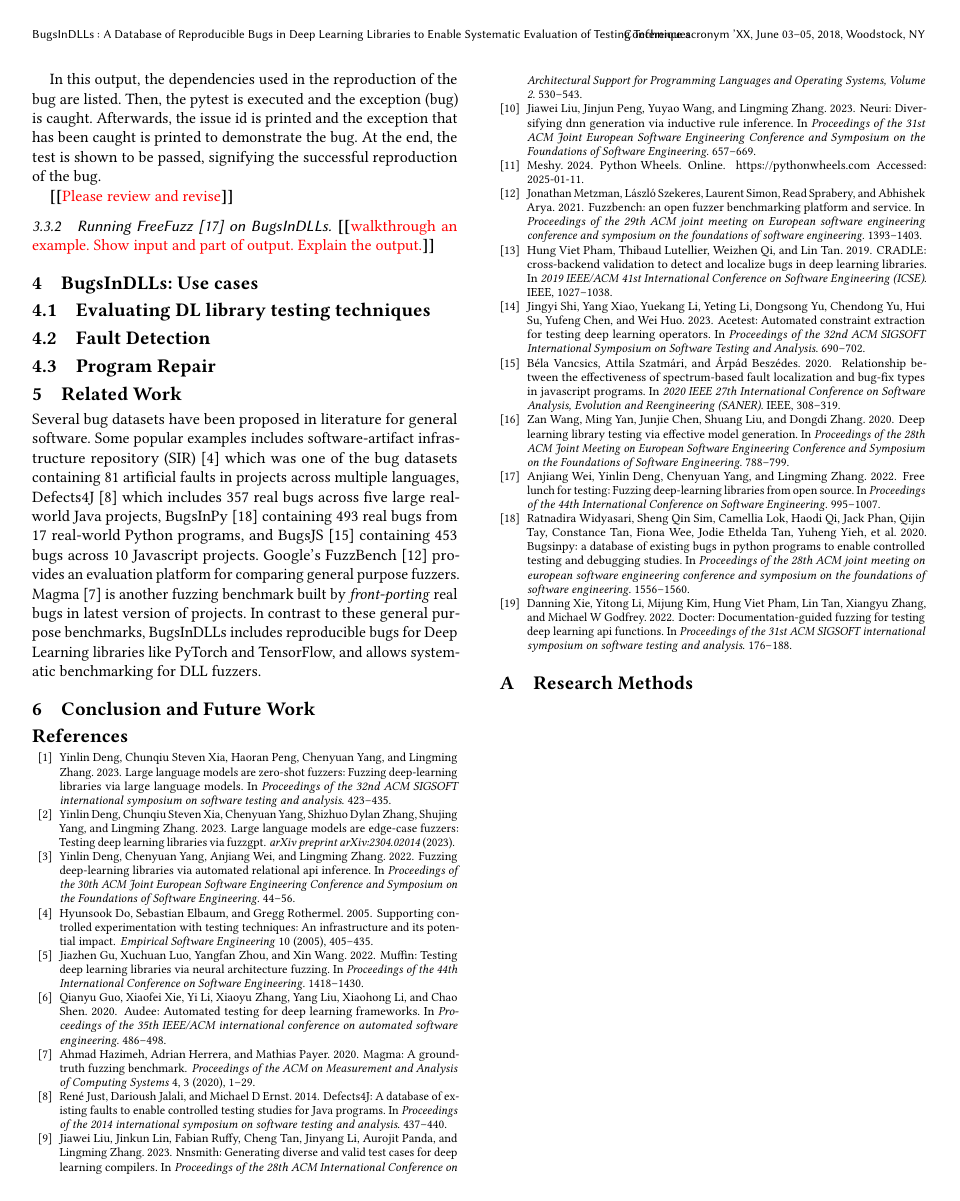
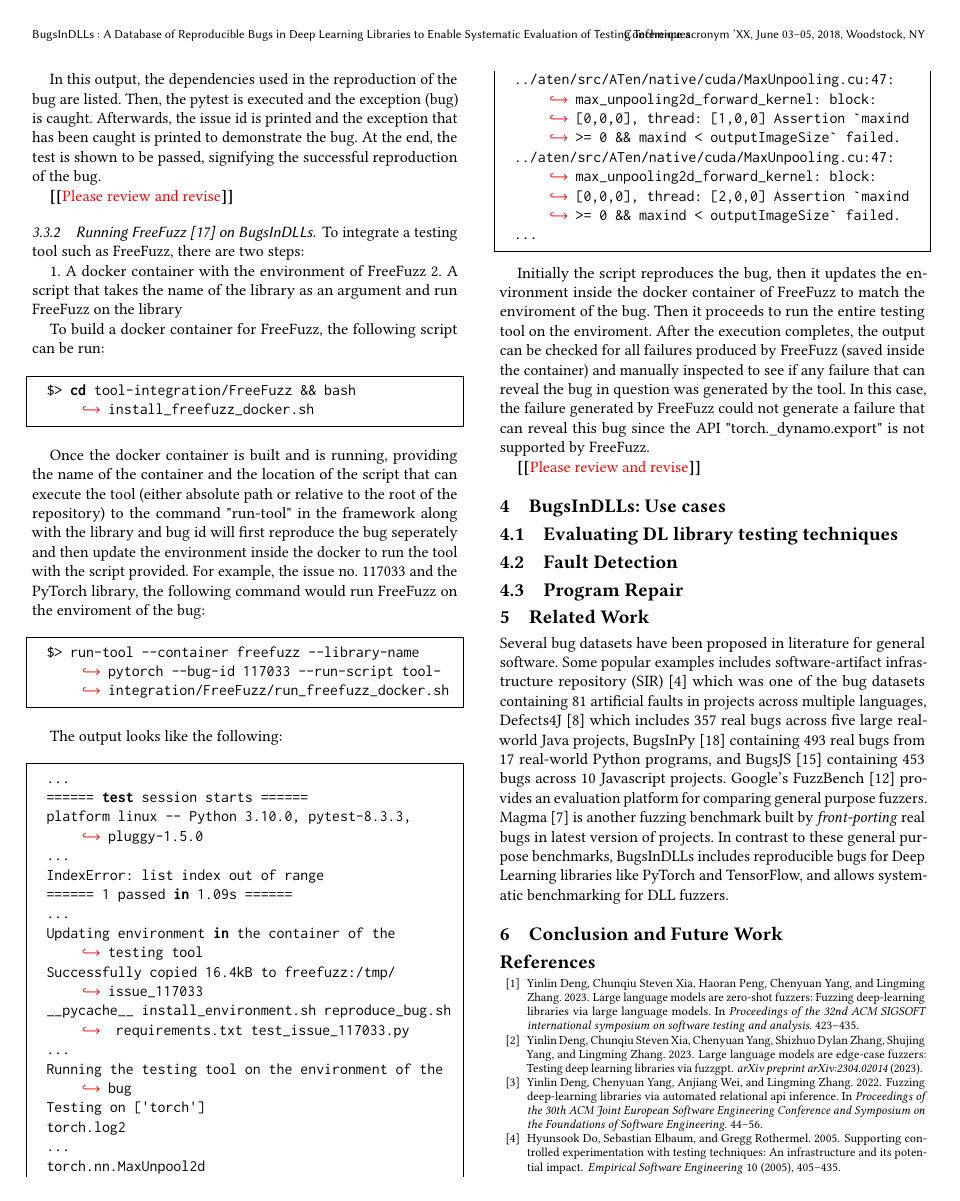
Before and after one commit to ncsu-swat/bugsindlls, a LaTeX paper (paper/main.tex): page 3 of 3 before the commit and page 3 of 4 after it. Compiled offline with pdfLaTeX.

Commit message:
Added steps

```diff
--- a/paper/main.tex
+++ b/paper/main.tex
@@ -436,8 +436,53 @@ In this output, the dependencies used in the reproduction of the bug are listed.
 
 \subsubsection{Running FreeFuzz~\cite{wei2022free} on \tname.}
 
-\Fix{walkthrough an example. Show input and part of output. Explain
-  the output.}
+% \Fix{walkthrough an example. Show input and part of output. Explain
+%   the output.}
+
+To integrate a testing tool such as FreeFuzz, there are two steps:
+
+1. A docker container with the environment of FreeFuzz
+2. A script that takes the name of the library as an argument and run FreeFuzz on the library
+
+To build a docker container for FreeFuzz, the following script can be run:
+
+\begin{lstlisting}[language=bash]
+  $> cd tool-integration/FreeFuzz && bash install_freefuzz_docker.sh
+\end{lstlisting}
+
+Once the docker container is built and is running, providing the name of the container and the location of the script that can execute the tool (either absolute path or relative to the root of the repository) to the command "run-tool" in the framework along with the library and bug id will first reproduce the bug seperately and then update the environment inside the docker to run the tool with the script provided. For example, the issue no. 117033 and the \torch~library, the following command would run FreeFuzz on the enviroment of the bug:
+
+\begin{lstlisting}[language=bash]
+  $> run-tool --container freefuzz --library-name pytorch --bug-id 117033 --run-script tool-integration/FreeFuzz/run_freefuzz_docker.sh
+\end{lstlisting}
+
+The output looks like the following:
+
+\begin{lstlisting}[language=bash]
+  ...
+  ====== test session starts ======
+  platform linux -- Python 3.10.0, pytest-8.3.3, pluggy-1.5.0
+  ...
+  IndexError: list index out of range
+  ====== 1 passed in 1.09s ======
+  ...
+  Updating environment in the container of the testing tool
+  Successfully copied 16.4kB to freefuzz:/tmp/issue_117033
+  __pycache__  install_environment.sh  reproduce_bug.sh  requirements.txt  test_issue_117033.py
+  ...
+  Running the testing tool on the environment of the bug
+  Testing on  ['torch']
+  torch.log2
+  ...
+  torch.nn.MaxUnpool2d
+  ../aten/src/ATen/native/cuda/MaxUnpooling.cu:47: max_unpooling2d_forward_kernel: block: [0,0,0], thread: [1,0,0] Assertion `maxind >= 0 && maxind < outputImageSize` failed.
+  ../aten/src/ATen/native/cuda/MaxUnpooling.cu:47: max_unpooling2d_forward_kernel: block: [0,0,0], thread: [2,0,0] Assertion `maxind >= 0 && maxind < outputImageSize` failed.
+  ...
+\end{lstlisting}
+
+Initially the script reproduces the bug, then it updates the environment inside the docker container of FreeFuzz to match the enviroment of the bug. Then it proceeds to run the entire testing tool on the enviroment. After the execution completes, the output can be checked for all failures produced by FreeFuzz (saved inside the container) and manually inspected to see if any failure that can reveal the bug in question was generated by the tool. In this case, the failure generated by FreeFuzz could not generate a failure that can reveal this bug since the API "torch.\_dynamo.export" is not supported by FreeFuzz.
+
+\Fix{Please review and revise}
 
 \section{\tname: Use cases}
 
```
Also changed, not shown: README.md.
